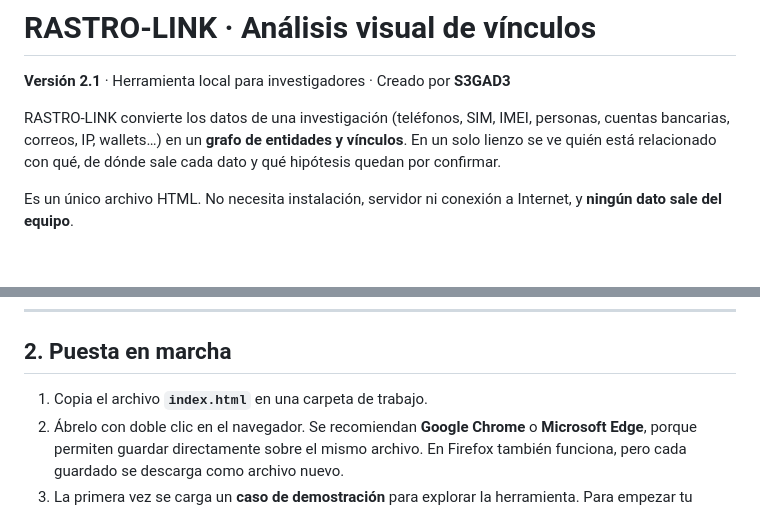
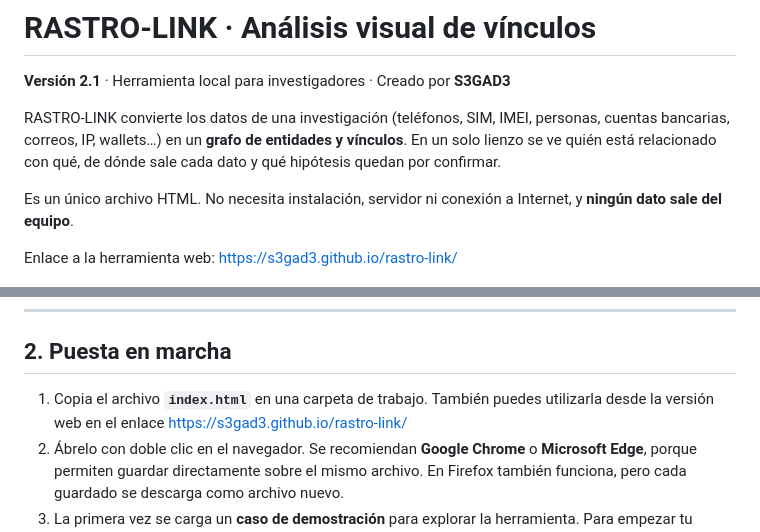
Before and after one commit to S3GAD3/rastro-link, a Markdown page: README.md, 2 parts joined by grey strips. GitHub-like rendering; blank space fills up the shorter version.

```diff
--- a/README.md
+++ b/README.md
@@ -5,6 +5,8 @@
 RASTRO-LINK convierte los datos de una investigación (teléfonos, SIM, IMEI, personas, cuentas bancarias, correos, IP, wallets…) en un **grafo de entidades y vínculos**. En un solo lienzo se ve quién está relacionado con qué, de dónde sale cada dato y qué hipótesis quedan por confirmar.
 
 Es un único archivo HTML. No necesita instalación, servidor ni conexión a Internet, y **ningún dato sale del equipo**.
+
+Enlace a la herramienta web: https://s3gad3.github.io/rastro-link/
 
 ![Vista general de RASTRO-LINK](01-vista-general.png)
 
@@ -55,7 +57,7 @@ Está pensada para trabajar deprisa. El alta rápida detecta el tipo de dato, se
 
 ## 2. Puesta en marcha
 
-1. Copia el archivo **`index.html`** en una carpeta de trabajo.
+1. Copia el archivo **`index.html`** en una carpeta de trabajo. También puedes utilizarla desde la versión web en el enlace https://s3gad3.github.io/rastro-link/
 2. Ábrelo con doble clic en el navegador. Se recomiendan **Google Chrome** o **Microsoft Edge**, porque permiten guardar directamente sobre el mismo archivo. En Firefox también funciona, pero cada guardado se descarga como archivo nuevo.
 3. La primera vez se carga un **caso de demostración** para explorar la herramienta. Para empezar tu propio caso pulsa **Nuevo caso**.
 
```
